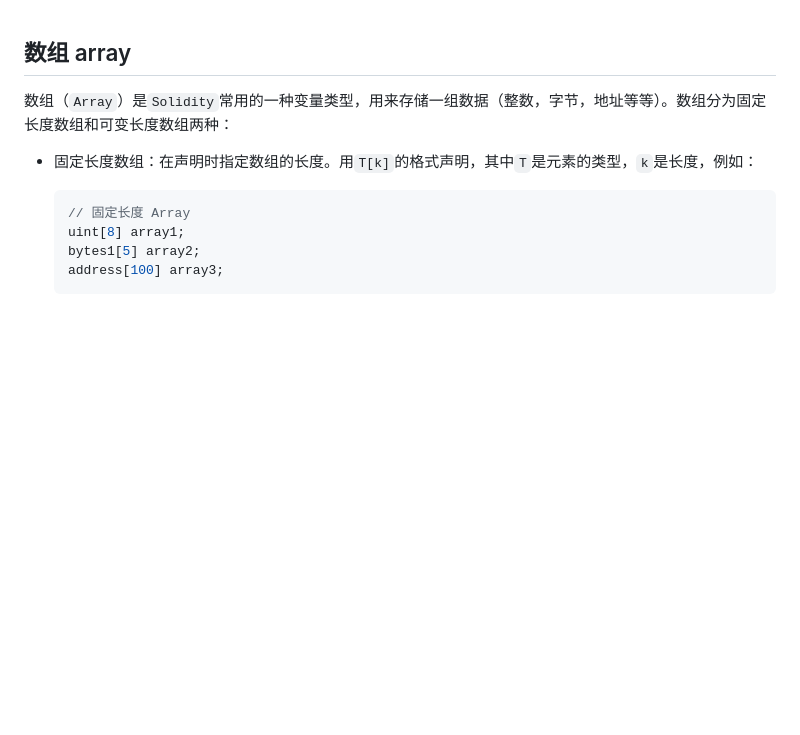
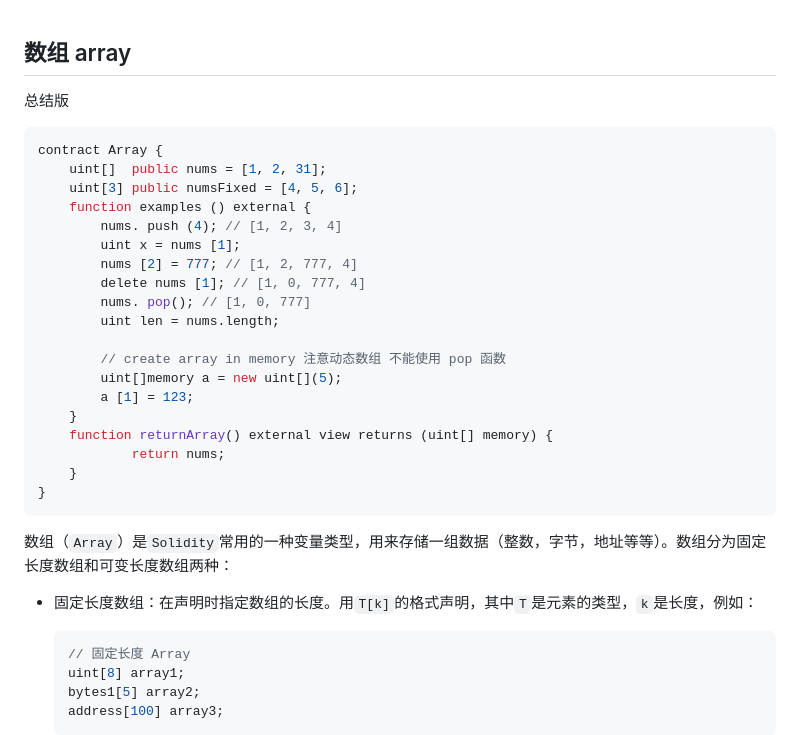
Before and after one commit to rongweihe/Web3Study, a Markdown page: Solidity/【5】引用类型&数组&结构体.md, the part around the change. Rendered like a GitHub page; blank space fills up the shorter version.

````diff
--- a/Solidity/【5】引用类型.md
+++ b/Solidity/【5】引用类型&数组&结构体.md
@@ -1,7 +1,31 @@
 
 ## 数组 array
+总结版
+
+```c
+contract Array {
+    uint[]  public nums = [1, 2, 31];
+    uint[3] public numsFixed = [4, 5, 6];
+    function examples () external {
+        nums. push (4); // [1, 2, 3, 4]
+        uint x = nums [1];
+        nums [2] = 777; // [1, 2, 777, 4]
+        delete nums [1]; // [1, 0, 777, 4]
+        nums. pop(); // [1, 0, 777]
+        uint len = nums.length;
+
+        // create array in memory 注意动态数组 不能使用 pop 函数
+        uint[]memory a = new uint[](5);
+        a [1] = 123;
+    }
+    function returnArray() external view returns (uint[] memory) {
+            return nums;
+    }
+}
+```
 
 数组（`Array`）是`Solidity`常用的一种变量类型，用来存储一组数据（整数，字节，地址等等）。数组分为固定长度数组和可变长度数组两种：
+
 
 - 固定长度数组：在声明时指定数组的长度。用`T[k]`的格式声明，其中`T`是元素的类型，`k`是长度，例如：
 
````
